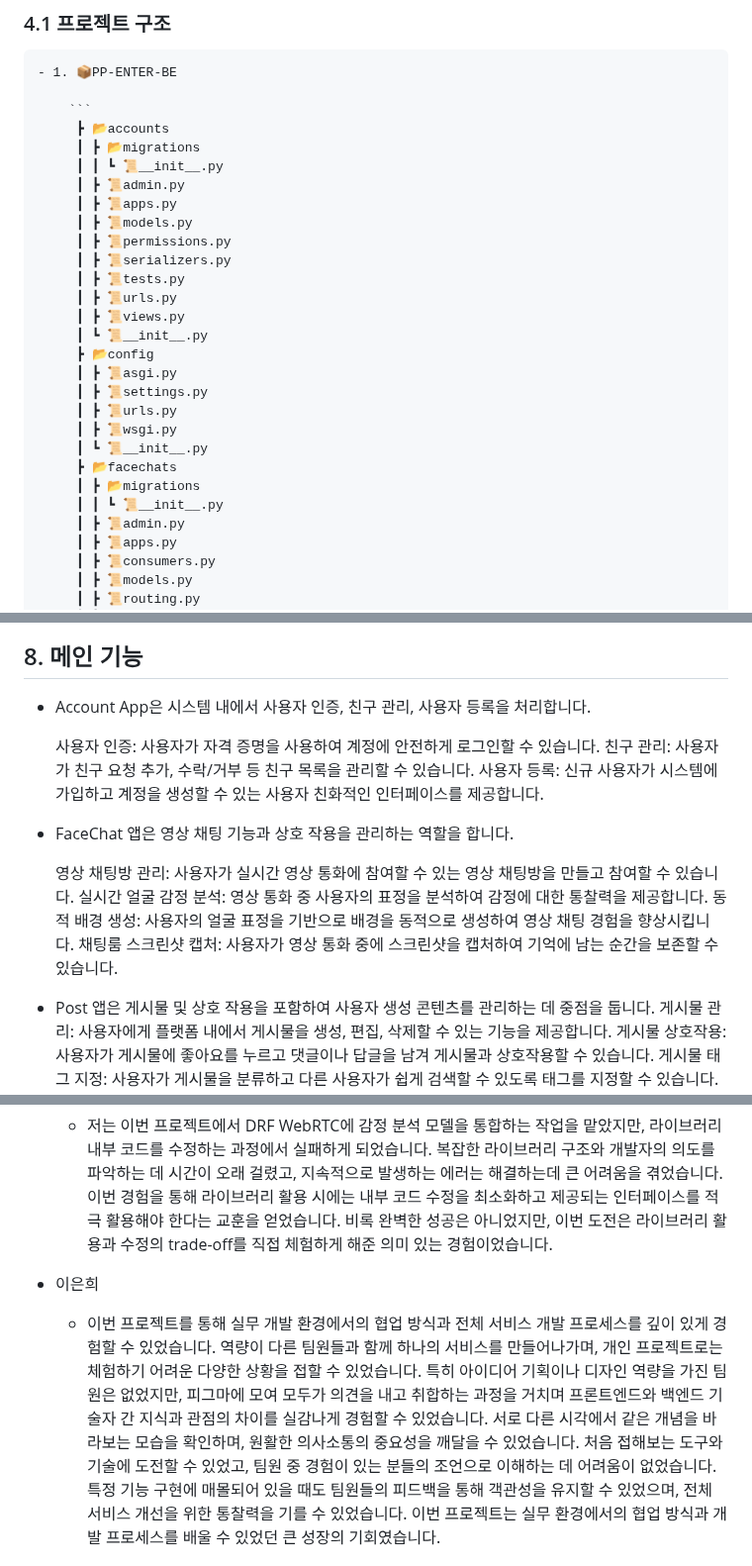
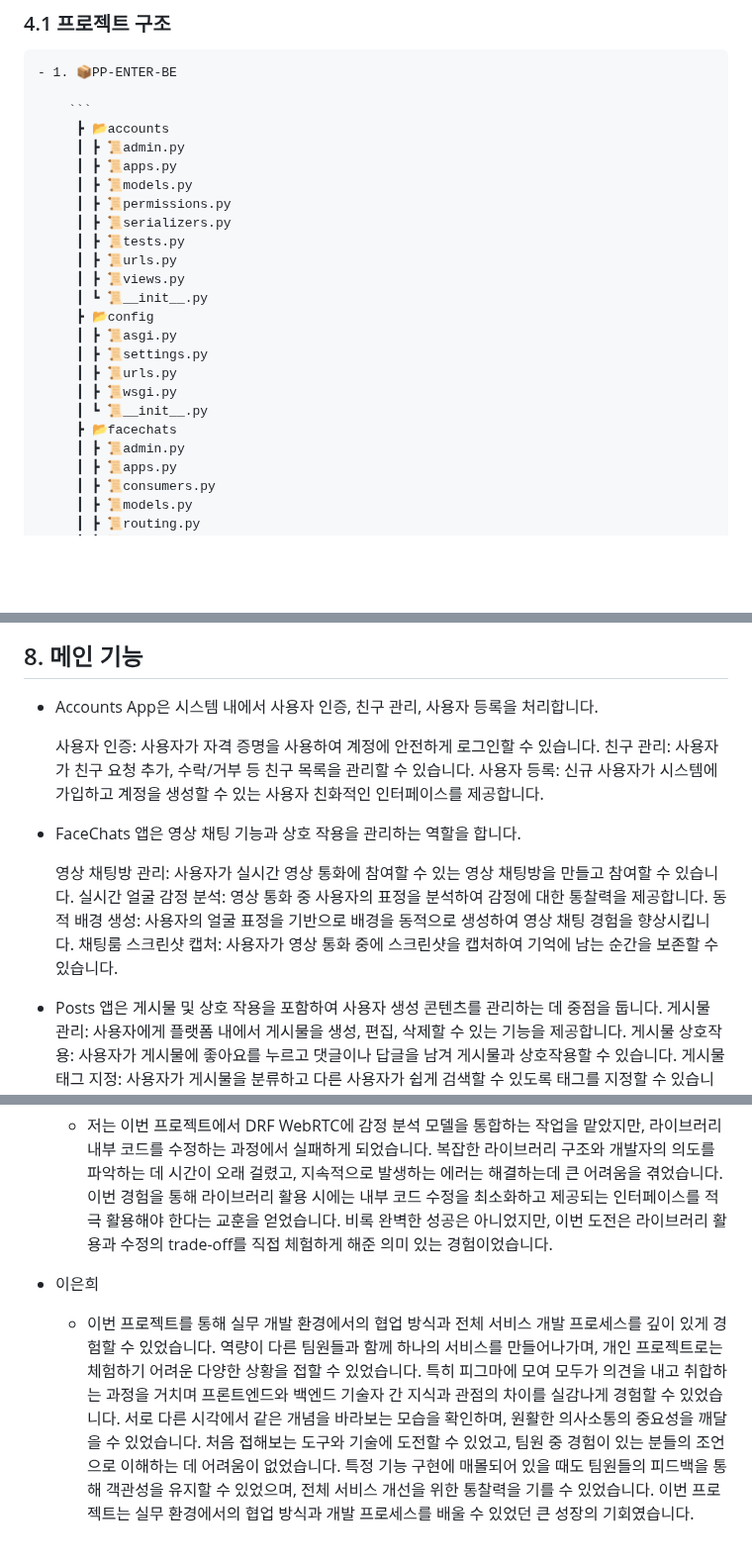
Before and after one commit to PP-ENTER/PP-ENTER-BE, a Markdown page: README.md, 3 parts joined by grey strips. Shown at 99% size. GitHub-like rendering; blank space fills up the shorter version.

````diff
--- a/README.md
+++ b/README.md
@@ -141,8 +141,6 @@
 
         ```
          ┣ 📂accounts
-         ┃ ┣ 📂migrations
-         ┃ ┃ ┗ 📜__init__.py
          ┃ ┣ 📜admin.py
          ┃ ┣ 📜apps.py
          ┃ ┣ 📜models.py
@@ -159,8 +157,6 @@
          ┃ ┣ 📜wsgi.py
          ┃ ┗ 📜__init__.py
          ┣ 📂facechats
-         ┃ ┣ 📂migrations
-         ┃ ┃ ┗ 📜__init__.py
          ┃ ┣ 📜admin.py
          ┃ ┣ 📜apps.py
          ┃ ┣ 📜consumers.py
@@ -451,20 +429,20 @@ graph TD;
 ```
 
 ## 8. 메인 기능
-- Account App은 시스템 내에서 사용자 인증, 친구 관리, 사용자 등록을 처리합니다.
+- Accounts App은 시스템 내에서 사용자 인증, 친구 관리, 사용자 등록을 처리합니다.
 
     사용자 인증: 사용자가 자격 증명을 사용하여 계정에 안전하게 로그인할 수 있습니다.
     친구 관리: 사용자가 친구 요청 추가, 수락/거부 등 친구 목록을 관리할 수 있습니다.
     사용자 등록: 신규 사용자가 시스템에 가입하고 계정을 생성할 수 있는 사용자 친화적인 인터페이스를 제공합니다.
 
-- FaceChat 앱은 영상 채팅 기능과 상호 작용을 관리하는 역할을 합니다.
+- FaceChats 앱은 영상 채팅 기능과 상호 작용을 관리하는 역할을 합니다.
 
     영상 채팅방 관리: 사용자가 실시간 영상 통화에 참여할 수 있는 영상 채팅방을 만들고 참여할 수 있습니다.
     실시간 얼굴 감정 분석: 영상 통화 중 사용자의 표정을 분석하여 감정에 대한 통찰력을 제공합니다.
     동적 배경 생성: 사용자의 얼굴 표정을 기반으로 배경을 동적으로 생성하여 영상 채팅 경험을 향상시킵니다.
     채팅룸 스크린샷 캡처: 사용자가 영상 통화 중에 스크린샷을 캡처하여 기억에 남는 순간을 보존할 수 있습니다.
 
-- Post 앱은 게시물 및 상호 작용을 포함하여 사용자 생성 콘텐츠를 관리하는 데 중점을 둡니다.
+- Posts 앱은 게시물 및 상호 작용을 포함하여 사용자 생성 콘텐츠를 관리하는 데 중점을 둡니다.
     게시물 관리: 사용자에게 플랫폼 내에서 게시물을 생성, 편집, 삭제할 수 있는 기능을 제공합니다.
     게시물 상호작용: 사용자가 게시물에 좋아요를 누르고 댓글이나 답글을 남겨 게시물과 상호작용할 수 있습니다.
     게시물 태그 지정: 사용자가 게시물을 분류하고 다른 사용자가 쉽게 검색할 수 있도록 태그를 지정할 수 있습니다.
@@ -603,7 +581,7 @@ graph TD;
     - 저는 이번 프로젝트에서 DRF WebRTC에 감정 분석 모델을 통합하는 작업을 맡았지만, 라이브러리 내부 코드를 수정하는 과정에서 실패하게 되었습니다. 복잡한 라이브러리 구조와 개발자의 의도를 파악하는 데 시간이 오래 걸렸고, 지속적으로 발생하는 에러는 해결하는데 큰 어려움을 겪었습니다. 이번 경험을 통해 라이브러리 활용 시에는 내부 코드 수정을 최소화하고 제공되는 인터페이스를 적극 활용해야 한다는 교훈을 얻었습니다. 비록 완벽한 성공은 아니었지만, 이번 도전은 라이브러리 활용과 수정의 trade-off를 직접 체험하게 해준 의미 있는 경험이었습니다.
 
 - 이은희
-    - 이번 프로젝트를 통해 실무 개발 환경에서의 협업 방식과 전체 서비스 개발 프로세스를 깊이 있게 경험할 수 있었습니다. 역량이 다른 팀원들과 함께 하나의 서비스를 만들어나가며, 개인 프로젝트로는 체험하기 어려운 다양한 상황을 접할 수 있었습니다. 특히 아이디어 기획이나 디자인 역량을 가진 팀원은 없었지만, 피그마에 모여 모두가 의견을 내고 취합하는 과정을 거치며 프론트엔드와 백엔드 기술자 간 지식과 관점의 차이를 실감나게 경험할 수 있었습니다. 서로 다른 시각에서 같은 개념을 바라보는 모습을 확인하며, 원활한 의사소통의 중요성을 깨달을 수 있었습니다.
+    - 이번 프로젝트를 통해 실무 개발 환경에서의 협업 방식과 전체 서비스 개발 프로세스를 깊이 있게 경험할 수 있었습니다. 역량이 다른 팀원들과 함께 하나의 서비스를 만들어나가며, 개인 프로젝트로는 체험하기 어려운 다양한 상황을 접할 수 있었습니다. 특히 피그마에 모여 모두가 의견을 내고 취합하는 과정을 거치며 프론트엔드와 백엔드 기술자 간 지식과 관점의 차이를 실감나게 경험할 수 있었습니다. 서로 다른 시각에서 같은 개념을 바라보는 모습을 확인하며, 원활한 의사소통의 중요성을 깨달을 수 있었습니다.
     처음 접해보는 도구와 기술에 도전할 수 있었고, 팀원 중 경험이 있는 분들의 조언으로 이해하는 데 어려움이 없었습니다. 특정 기능 구현에 매몰되어 있을 때도 팀원들의 피드백을 통해 객관성을 유지할 수 있었으며, 전체 서비스 개선을 위한 통찰력을 기를 수 있었습니다. 이번 프로젝트는 실무 환경에서의 협업 방식과 개발 프로세스를 배울 수 있었던 큰 성장의 기회였습니다.
 
 - 엄영철
````
Also changed, not shown: other parts of README.md (+9 -27 lines).
